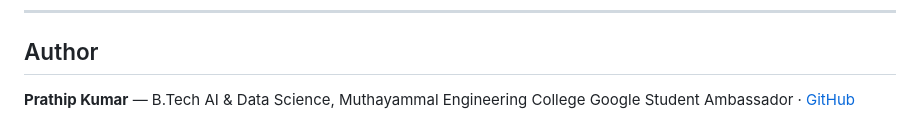
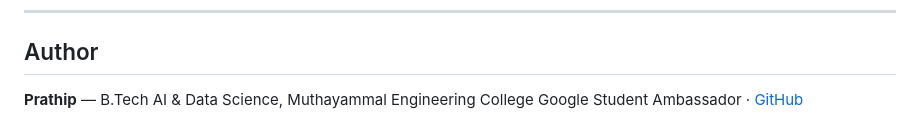
Before and after one commit to Prathip2826/two-tier-webapp, a Markdown page: README.md, the part around the change. GitHub-like rendering.

Commit message:
Update author name in README.md

```diff
--- a/README.md
+++ b/README.md
@@ -204,5 +204,5 @@ Container orchestration · CI/CD pipeline design · Docker Engine API integratio
 
 ## Author
 
-**Prathip Kumar** — B.Tech AI & Data Science, Muthayammal Engineering College
+**Prathip** — B.Tech AI & Data Science, Muthayammal Engineering College
 Google Student Ambassador · [GitHub](https://github.com/Prathip2826)
```
